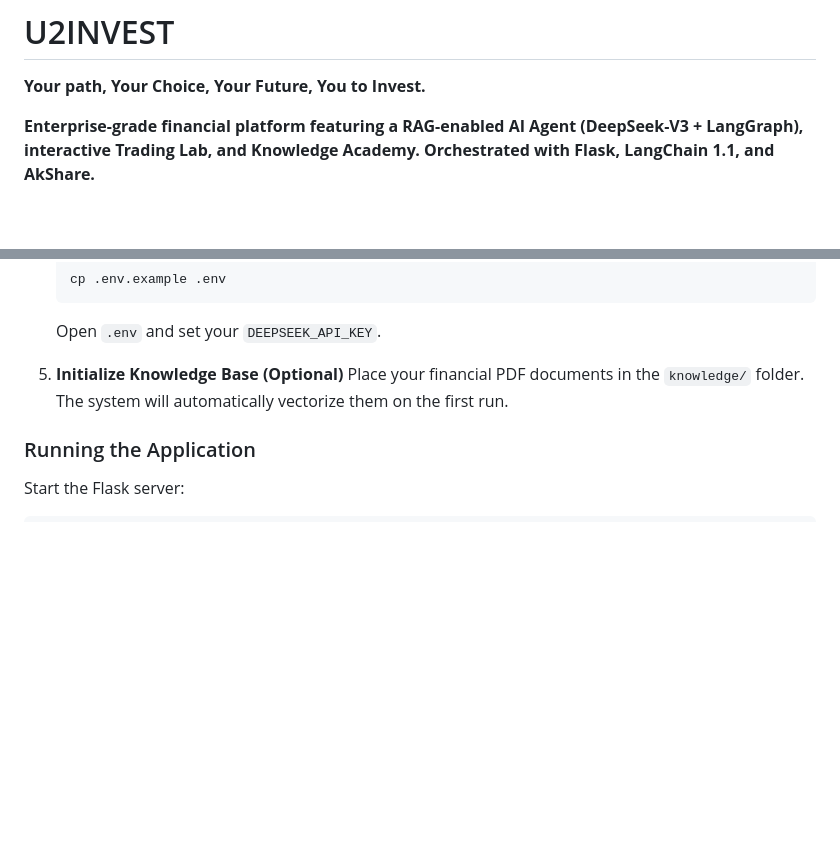
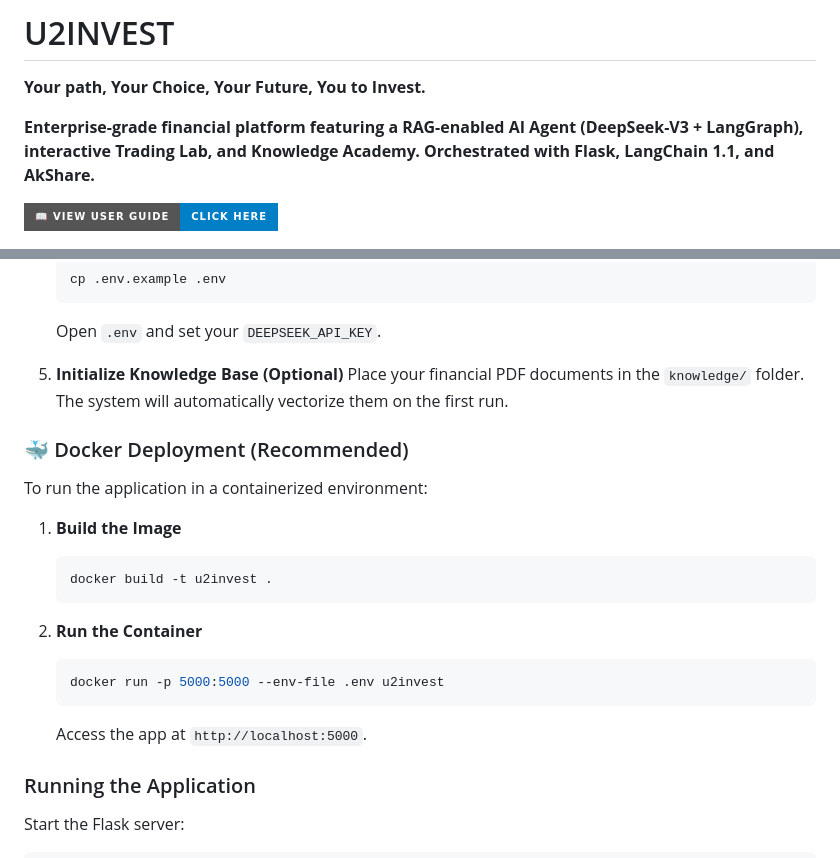
Before and after one commit to DasbootU9607/U2INVEST-Your-Stocks-You-To-Invest, a Markdown page: README.md, 2 parts joined by grey strips. GitHub-like rendering; badges without logos; blank space fills up the shorter version.

Commit message:
Add User Guide link and Docker instructions to README

````diff
--- a/README.md
+++ b/README.md
@@ -3,6 +3,8 @@
 **Your path, Your Choice, Your Future, You to Invest.**
 
 **Enterprise-grade financial platform featuring a RAG-enabled AI Agent (DeepSeek-V3 + LangGraph), interactive Trading Lab, and Knowledge Academy. Orchestrated with Flask, LangChain 1.1, and AkShare.**
+
+[![View User Guide](https://img.shields.io/badge/📖_View_User_Guide-Click_Here-blue?style=for-the-badge)](USER_GUIDE.md)
 
 <img src="static/images/LOGO_final.png" width="280" alt="U2INVEST Logo">
 
@@ -80,6 +82,21 @@ The system uses a **LangGraph** workflow to manage state and tool execution.
 5.  **Initialize Knowledge Base (Optional)**
     Place your financial PDF documents in the `knowledge/` folder. The system will automatically vectorize them on the first run.
 
+### 🐳 Docker Deployment (Recommended)
+
+To run the application in a containerized environment:
+
+1.  **Build the Image**
+    ```bash
+    docker build -t u2invest .
+    ```
+
+2.  **Run the Container**
+    ```bash
+    docker run -p 5000:5000 --env-file .env u2invest
+    ```
+    Access the app at `http://localhost:5000`.
+
 ### Running the Application
 
 Start the Flask server:
````
